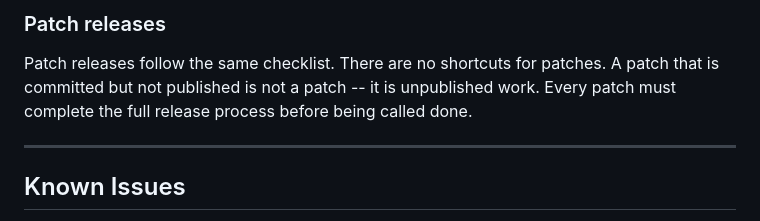
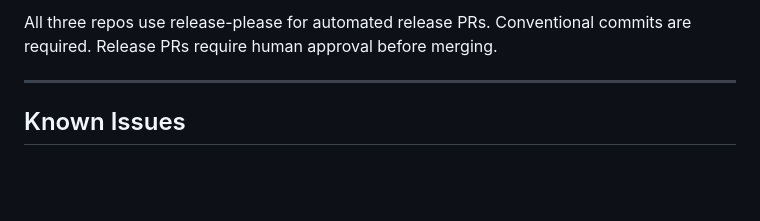
Before and after one commit to niansahc/ember-2-installer, a Markdown page: CLAUDE.md, the part around one of its changes. Drawn GitHub-style; blank space fills up the shorter version.

```diff
--- a/CLAUDE.md
+++ b/CLAUDE.md
@@ -199,7 +184,6 @@ A release is not complete at commit. A release is not complete at tag. A release
 
-### Patch releases
-
-Patch releases follow the same checklist. There are no shortcuts for patches. A patch that is committed but not published is not a patch -- it is unpublished work. Every patch must complete the full release process before being called done.
+All three repos use release-please for automated release PRs.
+Conventional commits are required. Release PRs require human approval before merging.
 
 ---
 
```
Also changed, not shown: other parts of CLAUDE.md (+31 -46 lines).
